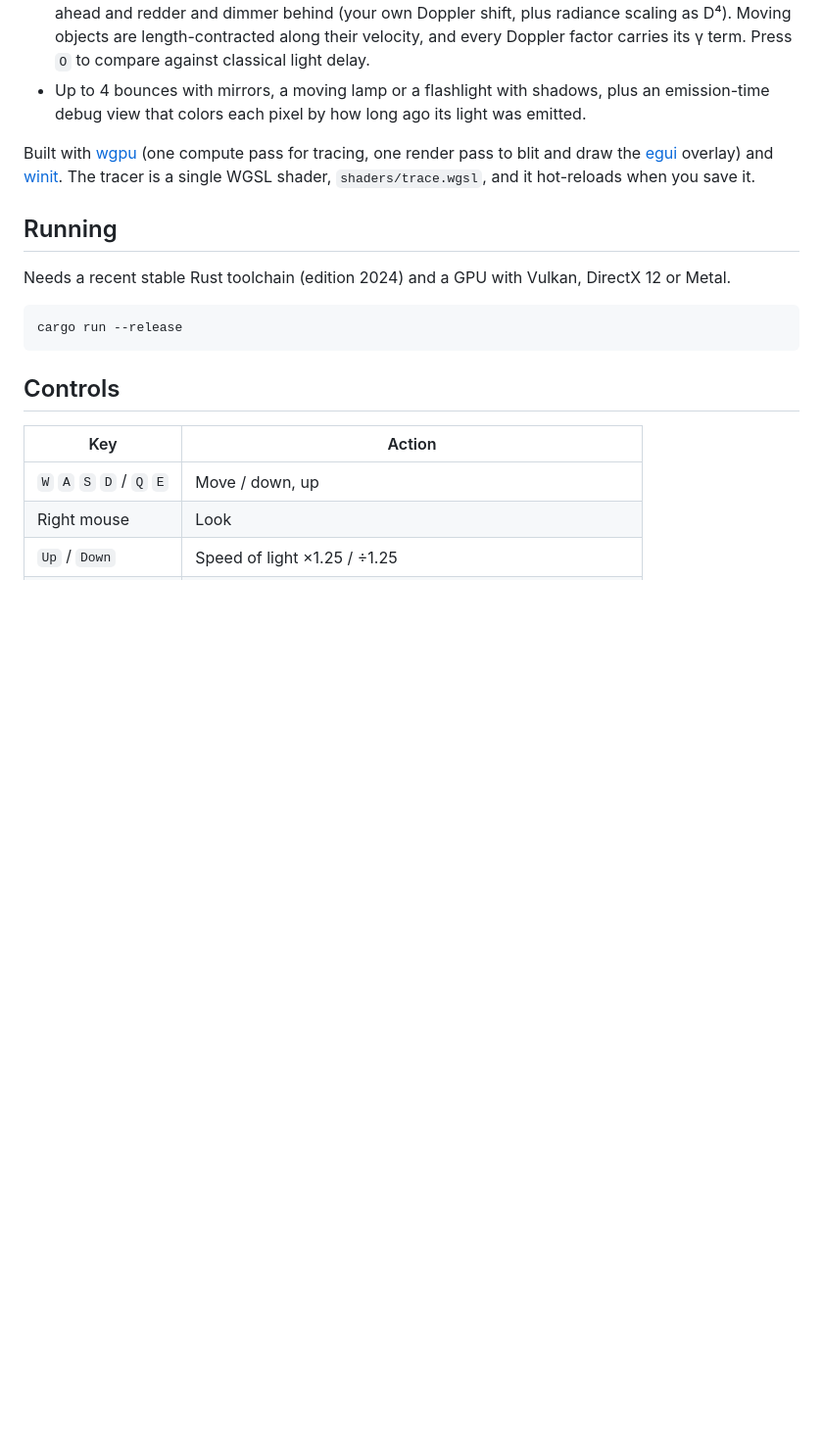
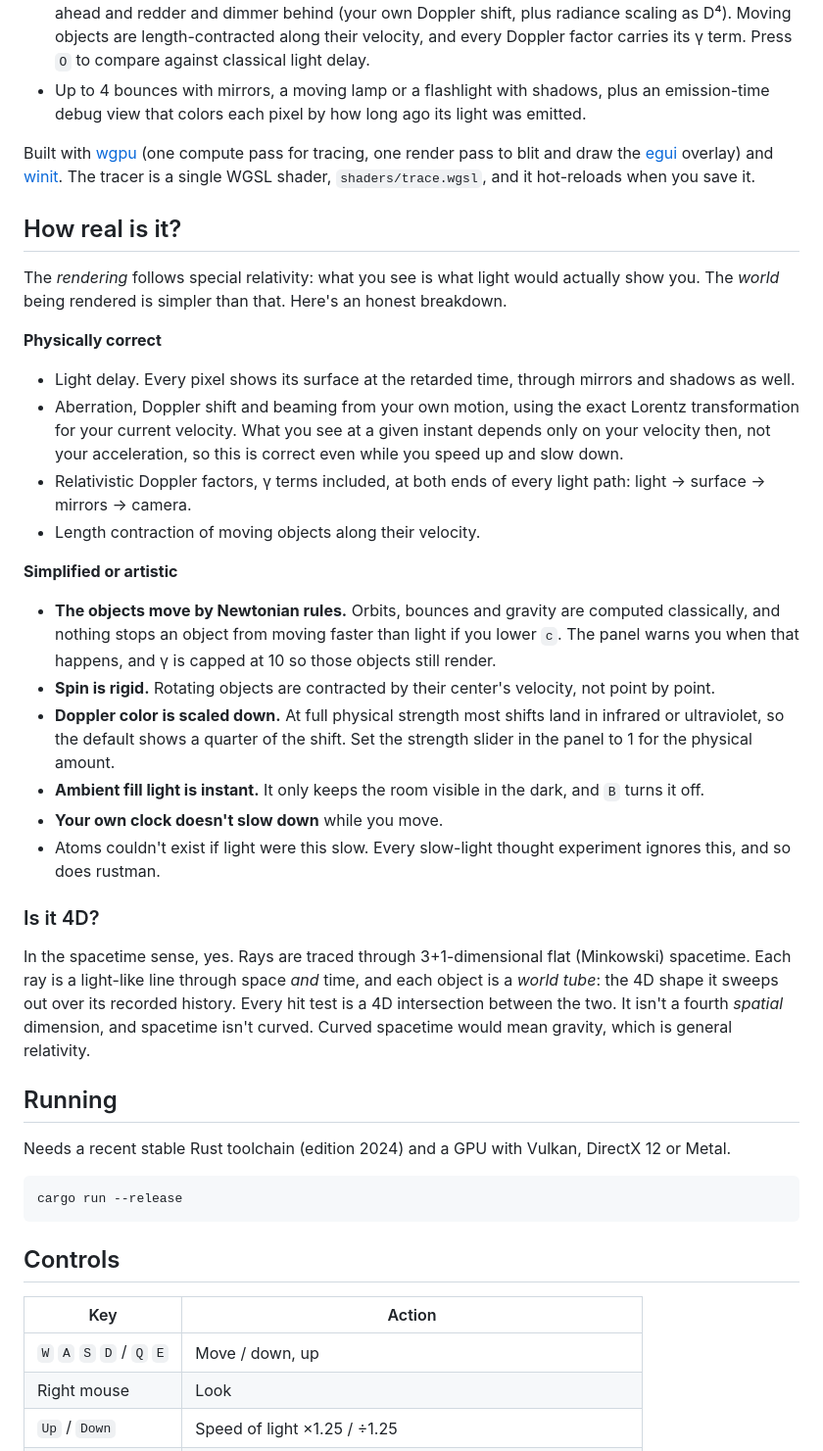
Before and after one commit to antonakesson/rustman, a Markdown page: README.md, the part around the change. Shown at 98% size. Drawn GitHub-style; blank space fills up the shorter version.

Commit message:
Document how physical the simulation is
Co-Authored-By: Claude Opus 5.5 <noreply@anthropic.com>

```diff
--- a/README.md
+++ b/README.md
@@ -17,6 +17,30 @@ Light moves at 8 m/s by default, so what you see is delayed: every surface shows
 - Up to 4 bounces with mirrors, a moving lamp or a flashlight with shadows, plus an emission-time debug view that colors each pixel by how long ago its light was emitted.
 
 Built with [wgpu](https://wgpu.rs) (one compute pass for tracing, one render pass to blit and draw the [egui](https://github.com/emilk/egui) overlay) and [winit](https://github.com/rust-windowing/winit). The tracer is a single WGSL shader, `shaders/trace.wgsl`, and it hot-reloads when you save it.
+
+## How real is it?
+
+The *rendering* follows special relativity: what you see is what light would actually show you. The *world* being rendered is simpler than that. Here's an honest breakdown.
+
+**Physically correct**
+
+- Light delay. Every pixel shows its surface at the retarded time, through mirrors and shadows as well.
+- Aberration, Doppler shift and beaming from your own motion, using the exact Lorentz transformation for your current velocity. What you see at a given instant depends only on your velocity then, not your acceleration, so this is correct even while you speed up and slow down.
+- Relativistic Doppler factors, γ terms included, at both ends of every light path: light → surface → mirrors → camera.
+- Length contraction of moving objects along their velocity.
+
+**Simplified or artistic**
+
+- **The objects move by Newtonian rules.** Orbits, bounces and gravity are computed classically, and nothing stops an object from moving faster than light if you lower `c`. The panel warns you when that happens, and γ is capped at 10 so those objects still render.
+- **Spin is rigid.** Rotating objects are contracted by their center's velocity, not point by point.
+- **Doppler color is scaled down.** At full physical strength most shifts land in infrared or ultraviolet, so the default shows a quarter of the shift. Set the strength slider in the panel to 1 for the physical amount.
+- **Ambient fill light is instant.** It only keeps the room visible in the dark, and `B` turns it off.
+- **Your own clock doesn't slow down** while you move.
+- Atoms couldn't exist if light were this slow. Every slow-light thought experiment ignores this, and so does rustman.
+
+### Is it 4D?
+
+In the spacetime sense, yes. Rays are traced through 3+1-dimensional flat (Minkowski) spacetime. Each ray is a light-like line through space *and* time, and each object is a *world tube*: the 4D shape it sweeps out over its recorded history. Every hit test is a 4D intersection between the two. It isn't a fourth *spatial* dimension, and spacetime isn't curved. Curved spacetime would mean gravity, which is general relativity.
 
 ## Running
 
```
